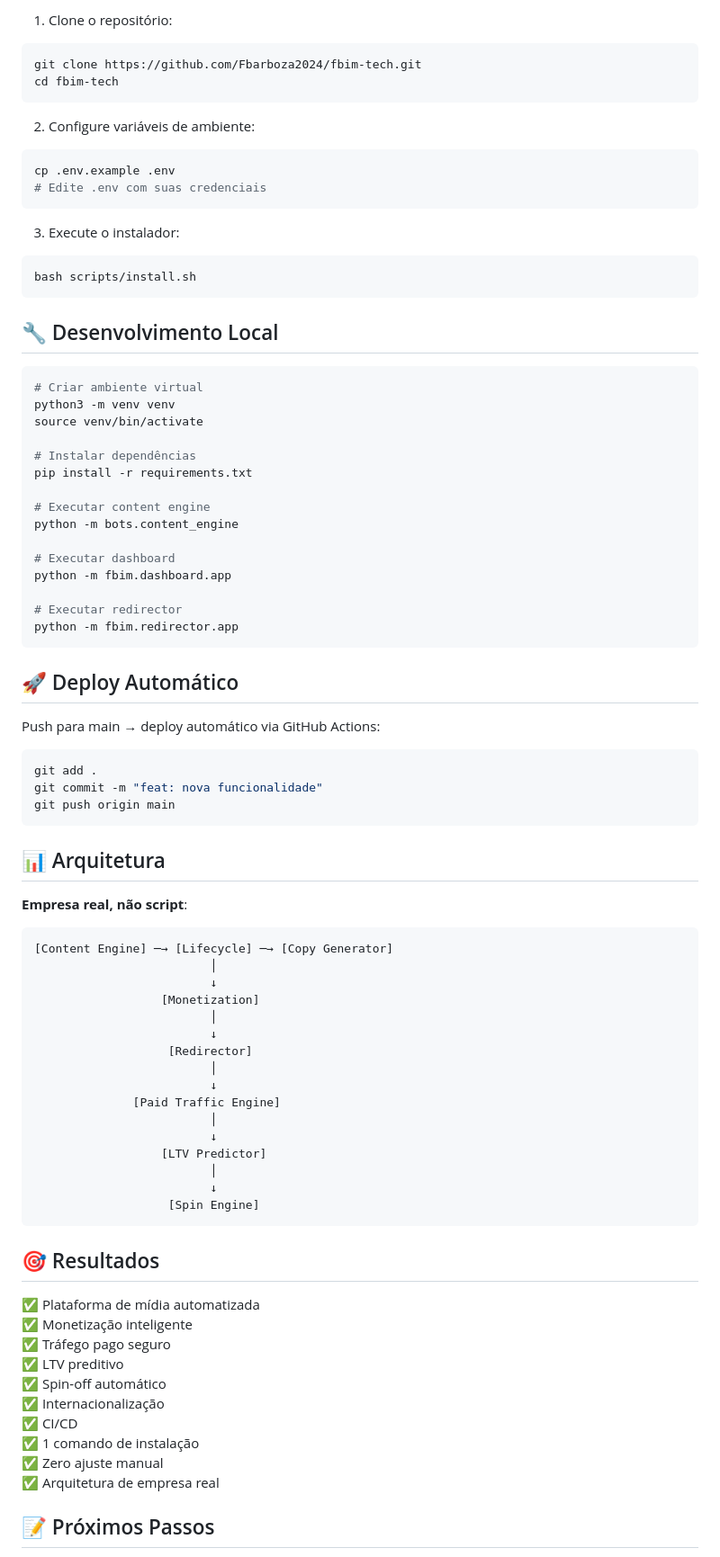
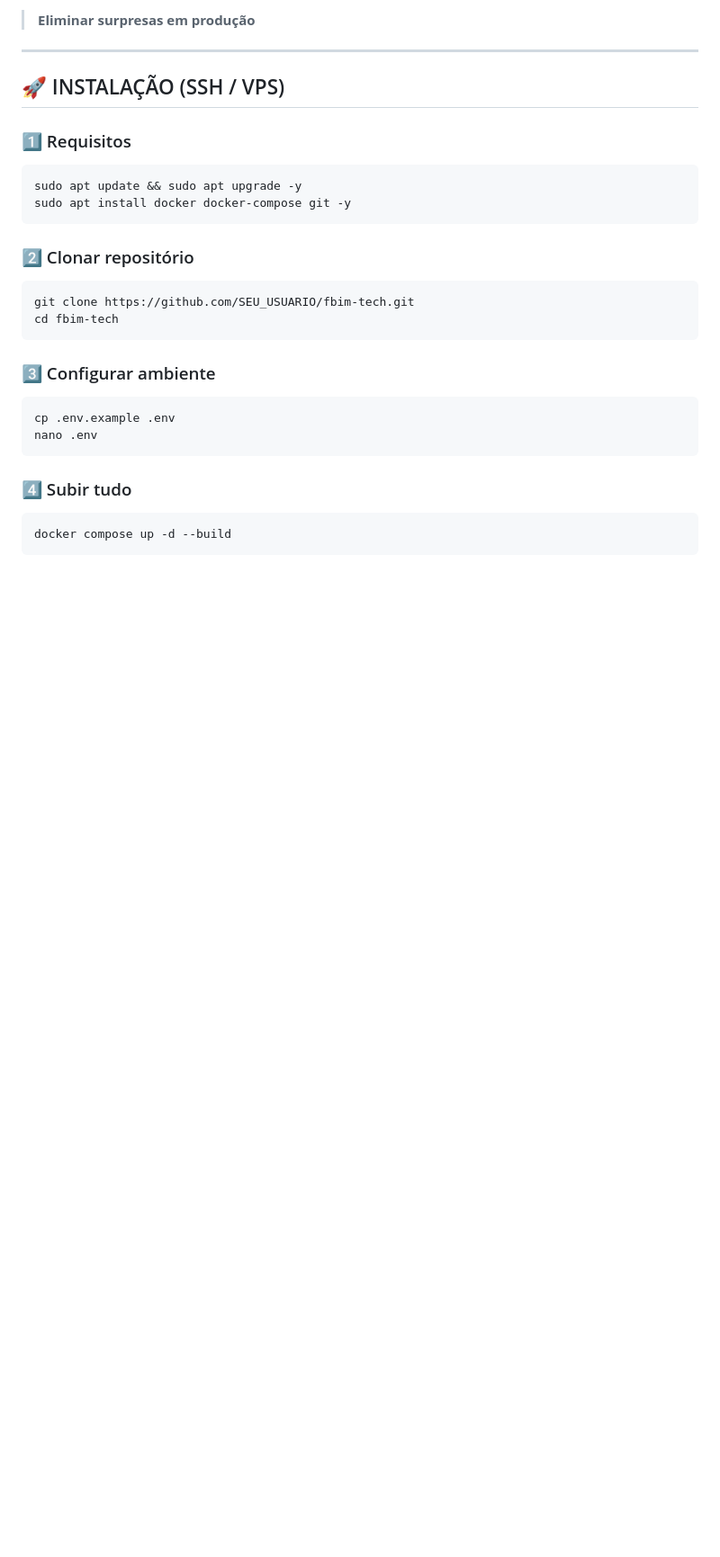
Before and after one commit to Fbarboza2024/fbim-tech, a Markdown page: README.md, the part around one of its changes. Shown at 90% size. GitHub-like rendering; blank space fills up the shorter version.

````diff
--- a/README.md
+++ b/README.md
@@ -128,86 +175,33 @@ Autônomo. Zero ação manual.
 
-1. Clone o repositório:
+> **Eliminar surpresas em produção**
+
+---
+
+## 🚀 INSTALAÇÃO (SSH / VPS)
+
+### 1️⃣ Requisitos
+
 ```bash
-git clone https://github.com/Fbarboza2024/fbim-tech.git
+sudo apt update && sudo apt upgrade -y
+sudo apt install docker docker-compose git -y
+```
+
+### 2️⃣ Clonar repositório
+
+```bash
+git clone https://github.com/SEU_USUARIO/fbim-tech.git
 cd fbim-tech
 ```
 
-2. Configure variáveis de ambiente:
+### 3️⃣ Configurar ambiente
+
 ```bash
 cp .env.example .env
-# Edite .env com suas credenciais
+nano .env
 ```
 
-3. Execute o instalador:
-```bash
-bash scripts/install.sh
-```
-
-## 🔧 Desenvolvimento Local
+### 4️⃣ Subir tudo
 
 ```bash
-# Criar ambiente virtual
-python3 -m venv venv
-source venv/bin/activate
-
-# Instalar dependências
-pip install -r requirements.txt
-
-# Executar content engine
-python -m bots.content_engine
-
-# Executar dashboard
-python -m fbim.dashboard.app
-
-# Executar redirector
-python -m fbim.redirector.app
+docker compose up -d --build
 ```
-
-## 🚀 Deploy Automático
-
-Push para main → deploy automático via GitHub Actions:
-
-```bash
-git add .
-git commit -m "feat: nova funcionalidade"
-git push origin main
-```
-
-## 📊 Arquitetura
-
-**Empresa real, não script**:
-
-```
-[Content Engine] ─→ [Lifecycle] ─→ [Copy Generator]
-                         │
-                         ↓
-                  [Monetization]
-                         │
-                         ↓
-                   [Redirector]
-                         │
-                         ↓
-              [Paid Traffic Engine]
-                         │
-                         ↓
-                  [LTV Predictor]
-                         │
-                         ↓
-                   [Spin Engine]
-```
-
-## 🎯 Resultados
-
-✅ Plataforma de mídia automatizada
-✅ Monetização inteligente
-✅ Tráfego pago seguro
-✅ LTV preditivo
-✅ Spin-off automático
-✅ Internacionalização
-✅ CI/CD
-✅ 1 comando de instalação
-✅ Zero ajuste manual
-✅ Arquitetura de empresa real
-
-## 📝 Próximos Passos
-
````
Also changed, not shown: other parts of README.md (+179 -109 lines).
